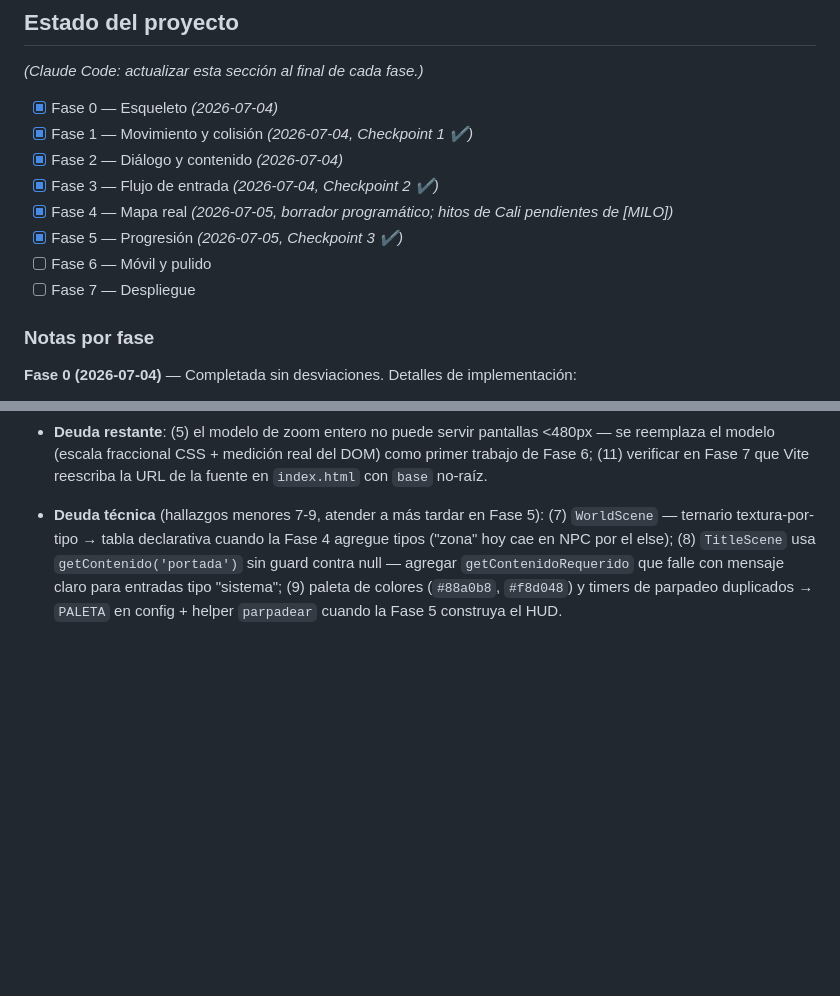
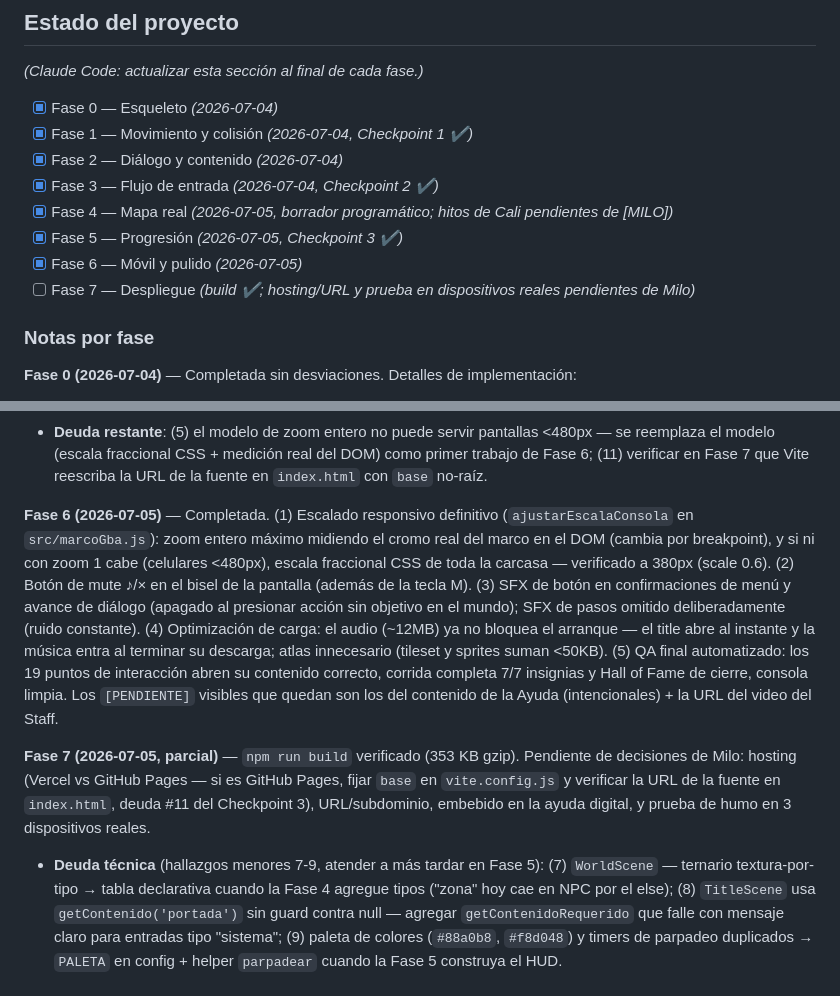
Before and after one commit to MiloAgudelo/pokemon-ccl, a Markdown page: CCL2026_Roadmap.md, 2 parts joined by grey strips. GitHub-like rendering; blank space fills up the shorter version.

Commit message:
Fase 6: cierre de fase y avance parcial de Fase 7 (build verificado) en el roadmap

```diff
--- a/CCL2026_Roadmap.md
+++ b/CCL2026_Roadmap.md
@@ -196,8 +196,8 @@ _(Claude Code: actualizar esta sección al final de cada fase.)_
 - [x] Fase 3 — Flujo de entrada _(2026-07-04, Checkpoint 2 ✔)_
 - [x] Fase 4 — Mapa real _(2026-07-05, borrador programático; hitos de Cali pendientes de [MILO])_
 - [x] Fase 5 — Progresión _(2026-07-05, Checkpoint 3 ✔)_
-- [ ] Fase 6 — Móvil y pulido
-- [ ] Fase 7 — Despliegue
+- [x] Fase 6 — Móvil y pulido _(2026-07-05)_
+- [ ] Fase 7 — Despliegue _(build ✔; hosting/URL y prueba en dispositivos reales pendientes de Milo)_
 
 ### Notas por fase
 
@@ -247,4 +247,8 @@ _(Claude Code: actualizar esta sección al final de cada fase.)_
 - **Checkpoint 3 (thermo-nuclear) ✔** — 0 críticos, 6 mayores, 5 menores. Atendidos en el mismo día: identidad de insignias por id con filtro de esquemas viejos (2), mute inmune al tipeo del nombre (3), reglas de progresión consolidadas en `insignias.js` — `resolverContentId`/`paginaDeObtencion` (1), cargas del loader secuenciales vía `prometerCarga` (4), spawn como propiedad del mapa validada por el generador (6), helpers `alPresionarB`/`alPresionarSalto` en `controles.js` (7), WorldScene por el helper canónico de acción con tap-para-interactuar de regalo (8), mapa de prueba muerto eliminado (9), `reproducirMusica` no confía solo en la memoria del módulo (10).
 - **Deuda restante**: (5) el modelo de zoom entero no puede servir pantallas <480px — se reemplaza el modelo (escala fraccional CSS + medición real del DOM) como primer trabajo de Fase 6; (11) verificar en Fase 7 que Vite reescriba la URL de la fuente en `index.html` con `base` no-raíz.
 
+**Fase 6 (2026-07-05)** — Completada. (1) Escalado responsivo definitivo (`ajustarEscalaConsola` en `src/marcoGba.js`): zoom entero máximo midiendo el cromo real del marco en el DOM (cambia por breakpoint), y si ni con zoom 1 cabe (celulares <480px), escala fraccional CSS de toda la carcasa — verificado a 380px (scale 0.6). (2) Botón de mute ♪/× en el bisel de la pantalla (además de la tecla M). (3) SFX de botón en confirmaciones de menú y avance de diálogo (apagado al presionar acción sin objetivo en el mundo); SFX de pasos omitido deliberadamente (ruido constante). (4) Optimización de carga: el audio (~12MB) ya no bloquea el arranque — el title abre al instante y la música entra al terminar su descarga; atlas innecesario (tileset y sprites suman <50KB). (5) QA final automatizado: los 19 puntos de interacción abren su contenido correcto, corrida completa 7/7 insignias y Hall of Fame de cierre, consola limpia. Los `[PENDIENTE]` visibles que quedan son los del contenido de la Ayuda (intencionales) + la URL del video del Staff.
+
+**Fase 7 (2026-07-05, parcial)** — `npm run build` verificado (353 KB gzip). Pendiente de decisiones de Milo: hosting (Vercel vs GitHub Pages — si es GitHub Pages, fijar `base` en `vite.config.js` y verificar la URL de la fuente en `index.html`, deuda #11 del Checkpoint 3), URL/subdominio, embebido en la ayuda digital, y prueba de humo en 3 dispositivos reales.
+
 - **Deuda técnica** (hallazgos menores 7-9, atender a más tardar en Fase 5): (7) `WorldScene` — ternario textura-por-tipo → tabla declarativa cuando la Fase 4 agregue tipos ("zona" hoy cae en NPC por el else); (8) `TitleScene` usa `getContenido('portada')` sin guard contra null — agregar `getContenidoRequerido` que falle con mensaje claro para entradas tipo "sistema"; (9) paleta de colores (`#88a0b8`, `#f8d048`) y timers de parpadeo duplicados → `PALETA` en config + helper `parpadear` cuando la Fase 5 construya el HUD.
```
